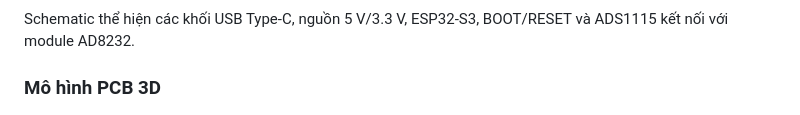
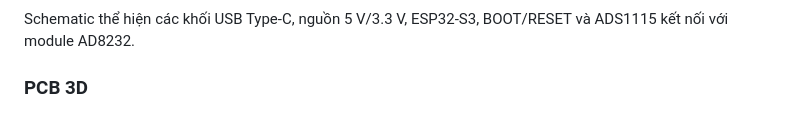
Before and after one commit to quochuyii1305/data_version2, a Markdown page: README.md, the part around the change. Rendered like a GitHub page.

```diff
--- a/README.md
+++ b/README.md
@@ -52,7 +52,7 @@ Thiết bị được triển khai trên **PCB hai lớp tự thiết kế**. ES
 
 Schematic thể hiện các khối USB Type-C, nguồn 5 V/3.3 V, ESP32-S3, BOOT/RESET và ADS1115 kết nối với module AD8232.
 
-### Mô hình PCB 3D
+### PCB 3D
 
 <p align="center">
   <img src="docs/images/hardware/pcb-3d.png" alt="Mô hình 3D PCB của ECG Device" width="600">
```
